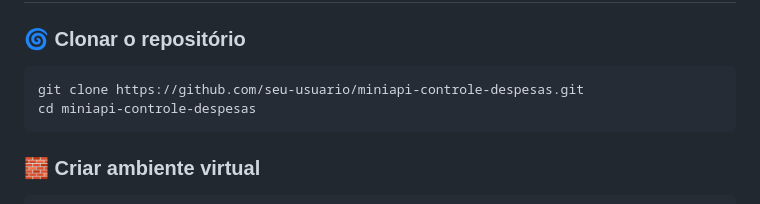
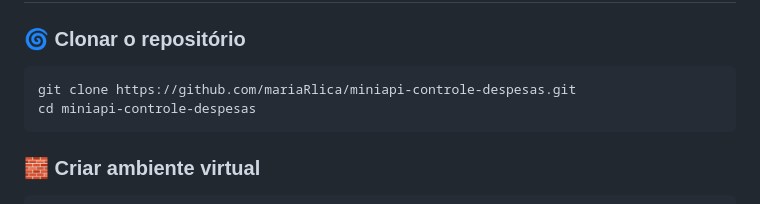
Before and after one commit to MariaRLica/miniapi-controle-despesas, a Markdown page: README.md, the part around the change. Rendered like a GitHub page.

Commit message:
Update repository URL in README

````diff
--- a/README.md
+++ b/README.md
@@ -9,7 +9,7 @@ Inclui **CRUD completo**, **filtro por categoria**, **resumo financeiro**, e **d
 
 ### 🌀 Clonar o repositório
 ```bash
-git clone https://github.com/seu-usuario/miniapi-controle-despesas.git
+git clone https://github.com/mariaRlica/miniapi-controle-despesas.git
 cd miniapi-controle-despesas
 ```
 
````
